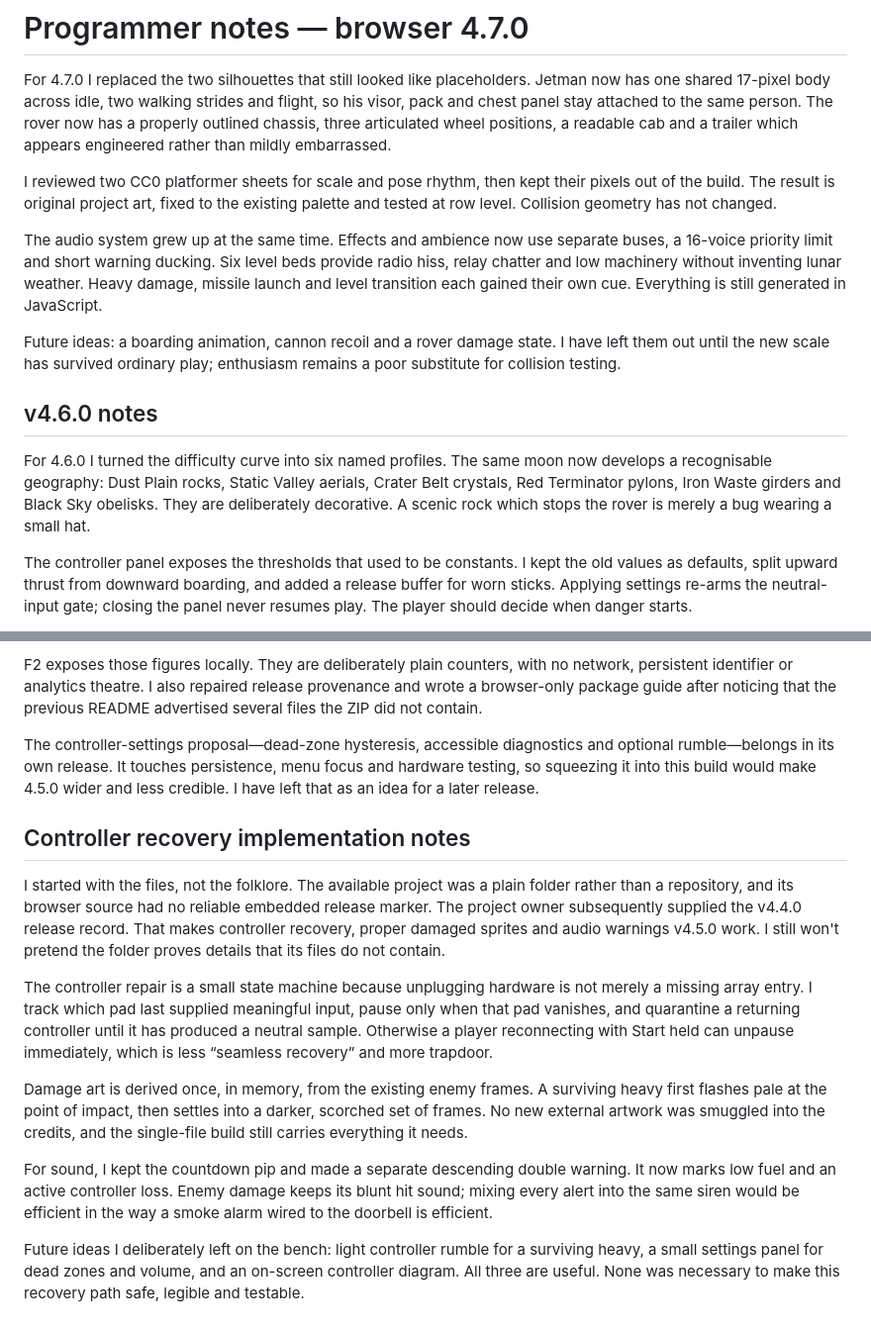
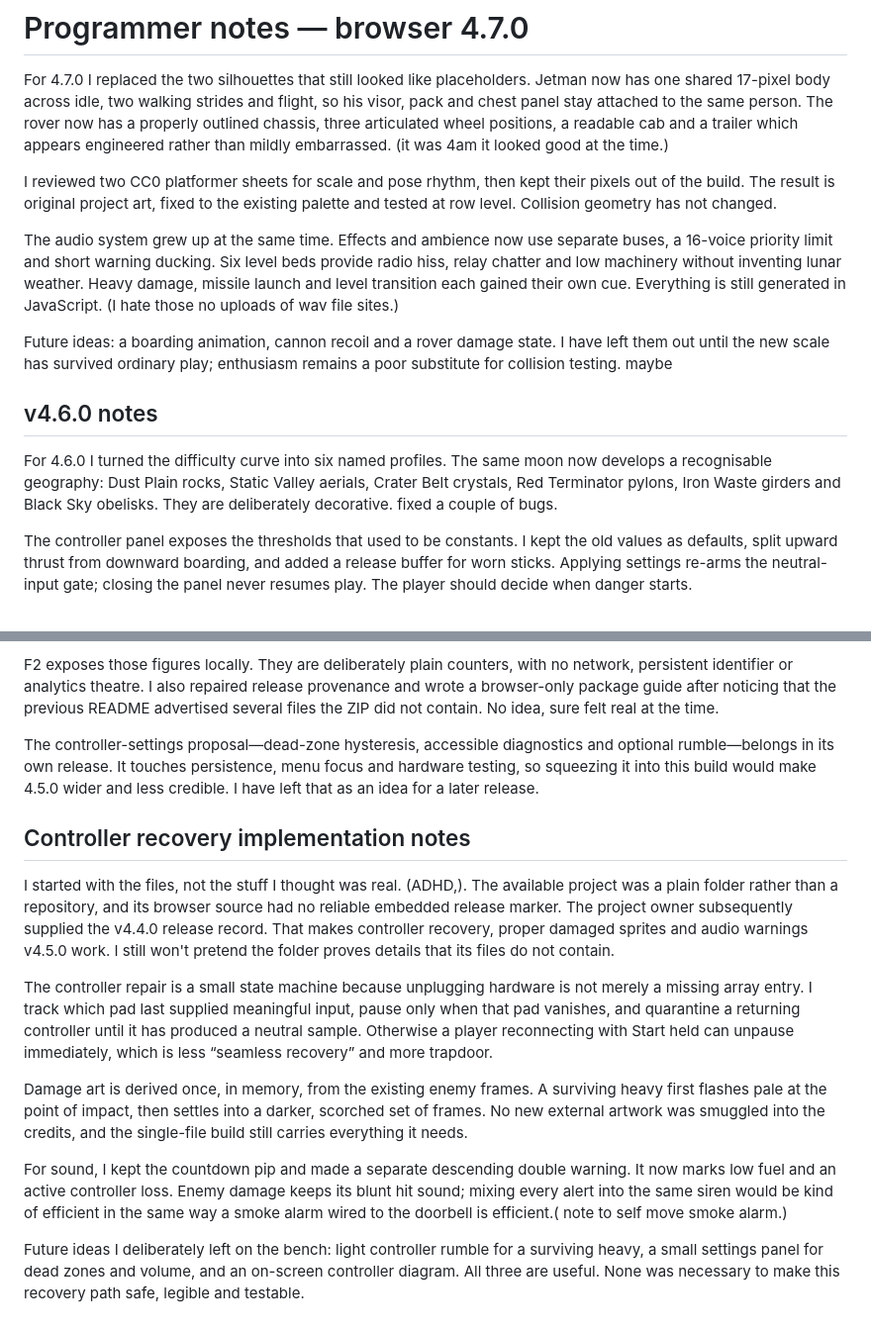
Before and after one commit to TABARC-Code/Planet-JetMan-Arcade-game-, a Markdown page: PROGRAMMER-NOTES.md, 2 parts joined by grey strips. Shown at 99% size. Rendered like a GitHub page.

```diff
--- a/PROGRAMMER-NOTES.md
+++ b/PROGRAMMER-NOTES.md
@@ -4,7 +4,7 @@ For 4.7.0 I replaced the two silhouettes that still looked like placeholders.
 Jetman now has one shared 17-pixel body across idle, two walking strides and flight,
 so his visor, pack and chest panel stay attached to the same person. The rover now
 has a properly outlined chassis, three articulated wheel positions, a readable cab
-and a trailer which appears engineered rather than mildly embarrassed.
+and a trailer which appears engineered rather than mildly embarrassed. (it was 4am it looked good at the time.)
 
 I reviewed two CC0 platformer sheets for scale and pose rhythm, then kept their
 pixels out of the build. The result is original project art, fixed to the existing
@@ -14,19 +14,18 @@ The audio system grew up at the same time. Effects and ambience now use separate
 buses, a 16-voice priority limit and short warning ducking. Six level beds provide
 radio hiss, relay chatter and low machinery without inventing lunar weather. Heavy
 damage, missile launch and level transition each gained their own cue. Everything
-is still generated in JavaScript.
+is still generated in JavaScript. (I hate those no uploads of wav file sites.)
 
 Future ideas: a boarding animation, cannon recoil and a rover damage state. I have
 left them out until the new scale has survived ordinary play; enthusiasm remains a
-poor substitute for collision testing.
+poor substitute for collision testing. maybe
 
 ## v4.6.0 notes
 
 For 4.6.0 I turned the difficulty curve into six named profiles. The same moon now
 develops a recognisable geography: Dust Plain rocks, Static Valley aerials, Crater
 Belt crystals, Red Terminator pylons, Iron Waste girders and Black Sky obelisks.
-They are deliberately decorative. A scenic rock which stops the rover is merely a
-bug wearing a small hat.
+They are deliberately decorative. fixed a couple of bugs.
 
 The controller panel exposes the thresholds that used to be constants. I kept the
 old values as defaults, split upward thrust from downward boarding, and added a
@@ -56,7 +55,7 @@ stubborn second on the accelerator becomes sixty alleged design disasters.
 F2 exposes those figures locally. They are deliberately plain counters, with no
 network, persistent identifier or analytics theatre. I also repaired release
 provenance and wrote a browser-only package guide after noticing that the previous
-README advertised several files the ZIP did not contain.
+README advertised several files the ZIP did not contain. No idea, sure felt real at the time.
 
 The controller-settings proposal—dead-zone hysteresis, accessible diagnostics and
 optional rumble—belongs in its own release. It touches persistence, menu focus and
@@ -65,7 +64,7 @@ credible. I have left that as an idea for a later release.
 
 ## Controller recovery implementation notes
 
-I started with the files, not the folklore. The available project was a plain
+I started with the files, not the stuff I thought was real. (ADHD,). The available project was a plain
 folder rather than a repository, and its browser source had no reliable embedded
 release marker. The project owner subsequently supplied the v4.4.0 release record.
 That makes controller recovery, proper damaged sprites and audio warnings v4.5.0
@@ -84,8 +83,7 @@ the single-file build still carries everything it needs.
 
 For sound, I kept the countdown pip and made a separate descending double warning.
 It now marks low fuel and an active controller loss. Enemy damage keeps its blunt
-hit sound; mixing every alert into the same siren would be efficient in the way a
-smoke alarm wired to the doorbell is efficient.
+hit sound; mixing every alert into the same siren would be kind of efficient in the same way a smoke alarm wired to the doorbell is efficient.( note to self move smoke alarm.)
 
 Future ideas I deliberately left on the bench: light controller rumble for a
 surviving heavy, a small settings panel for dead zones and volume, and an on-screen
```
